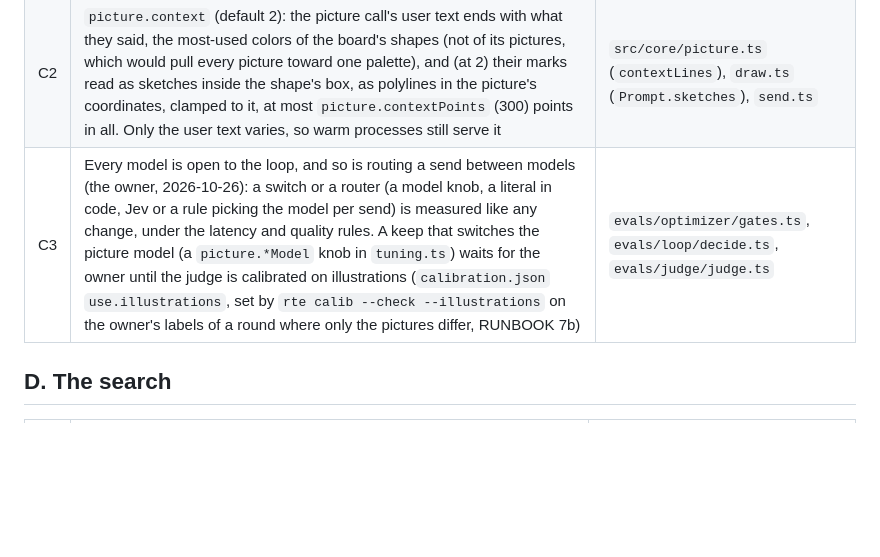
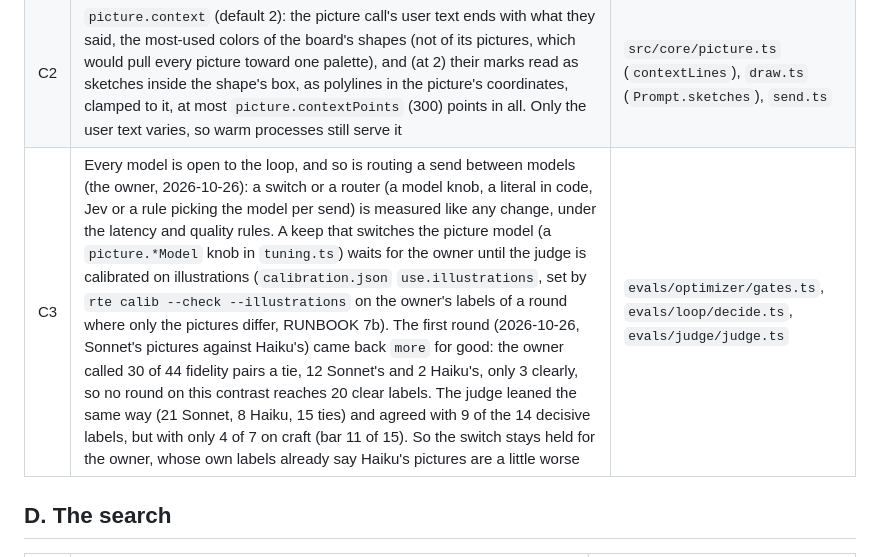
Before and after one commit to OmarSalimMoussa/rt-draw-v2, a Markdown page: evals/LOOP-V2.md, the part around the change. Rendered like a GitHub page; blank space fills up the shorter version.

```diff
--- a/evals/LOOP-V2.md
+++ b/evals/LOOP-V2.md
@@ -68,7 +68,7 @@ the anchor on the frozen bench) are what say the loop is really improving.
 |---|---|---|
 | C1 | `illustration(id, box, "what it shows")`: one line makes a shape whose description and picture are what it shows, its box never drawn. On an existing shape it turns it into one (its fill and outline go); it never lands on a page, and an id that happens to be a page's name makes a new shape. Draw variant 1 "illustrated" (the default) teaches it: a subject is one illustration, early in the reply, not assembled from boxes, never a plain box standing in for it; detail matched to the ask; a sketch made real goes where the sketch is. Variant 0 is unchanged | `src/core/ops.ts`, `prompts.ts`, `tuning.ts` |
 | C2 | `picture.context` (default 2): the picture call's user text ends with what they said, the most-used colors of the board's shapes (not of its pictures, which would pull every picture toward one palette), and (at 2) their marks read as sketches inside the shape's box, as polylines in the picture's coordinates, clamped to it, at most `picture.contextPoints` (300) points in all. Only the user text varies, so warm processes still serve it | `src/core/picture.ts` (`contextLines`), `draw.ts` (`Prompt.sketches`), `send.ts` |
-| C3 | Every model is open to the loop, and so is routing a send between models (the owner, 2026-10-26): a switch or a router (a model knob, a literal in code, Jev or a rule picking the model per send) is measured like any change, under the latency and quality rules. A keep that switches the picture model (a `picture.*Model` knob in `tuning.ts`) waits for the owner until the judge is calibrated on illustrations (`calibration.json` `use.illustrations`, set by `rte calib --check --illustrations` on the owner's labels of a round where only the pictures differ, RUNBOOK 7b) | `evals/optimizer/gates.ts`, `evals/loop/decide.ts`, `evals/judge/judge.ts` |
+| C3 | Every model is open to the loop, and so is routing a send between models (the owner, 2026-10-26): a switch or a router (a model knob, a literal in code, Jev or a rule picking the model per send) is measured like any change, under the latency and quality rules. A keep that switches the picture model (a `picture.*Model` knob in `tuning.ts`) waits for the owner until the judge is calibrated on illustrations (`calibration.json` `use.illustrations`, set by `rte calib --check --illustrations` on the owner's labels of a round where only the pictures differ, RUNBOOK 7b). The first round (2026-10-26, Sonnet's pictures against Haiku's) came back `more` for good: the owner called 30 of 44 fidelity pairs a tie, 12 Sonnet's and 2 Haiku's, only 3 clearly, so no round on this contrast reaches 20 clear labels. The judge leaned the same way (21 Sonnet, 8 Haiku, 15 ties) and agreed with 9 of the 14 decisive labels, but with only 4 of 7 on craft (bar 11 of 15). So the switch stays held for the owner, whose own labels already say Haiku's pictures are a little worse | `evals/optimizer/gates.ts`, `evals/loop/decide.ts`, `evals/judge/judge.ts` |
 
 ## D. The search
 
```
Also changed, not shown: evals/RUNBOOK.md (+1 -1 lines).
